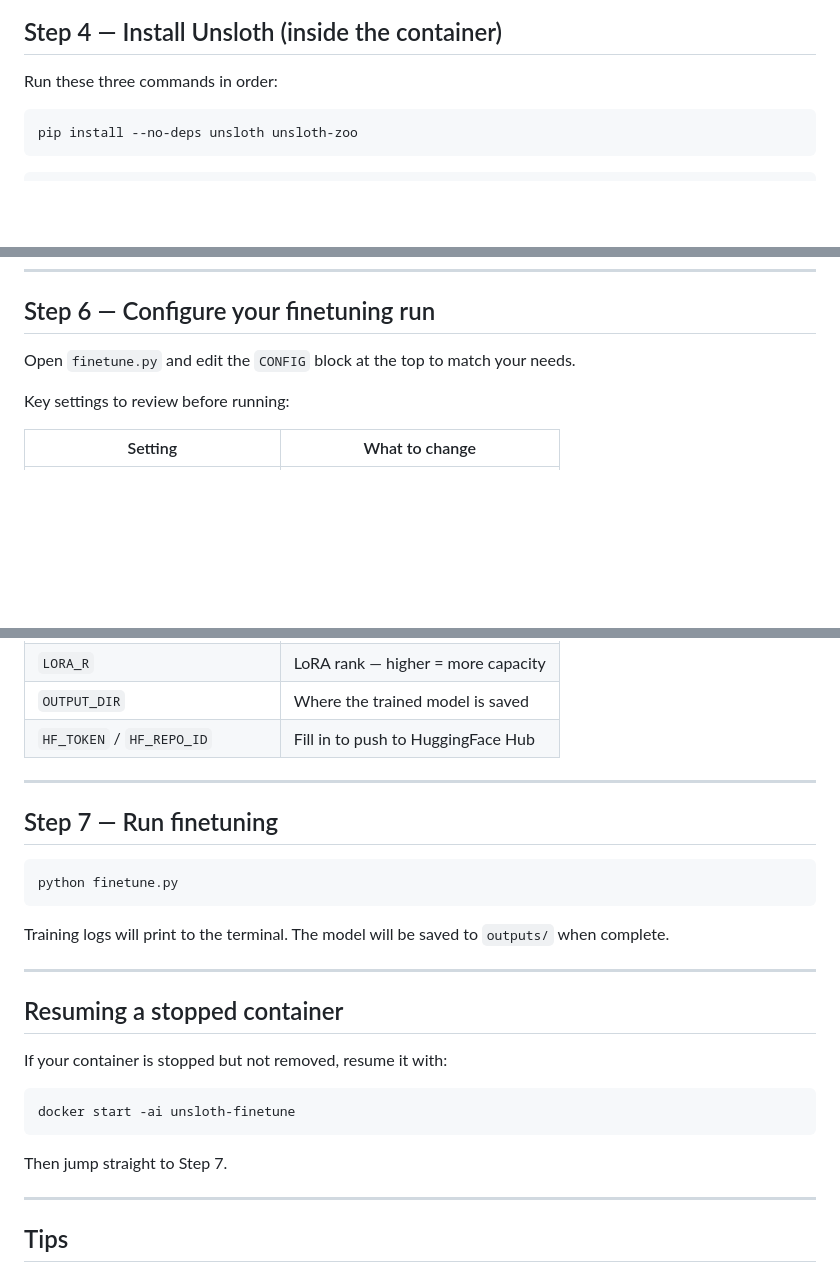
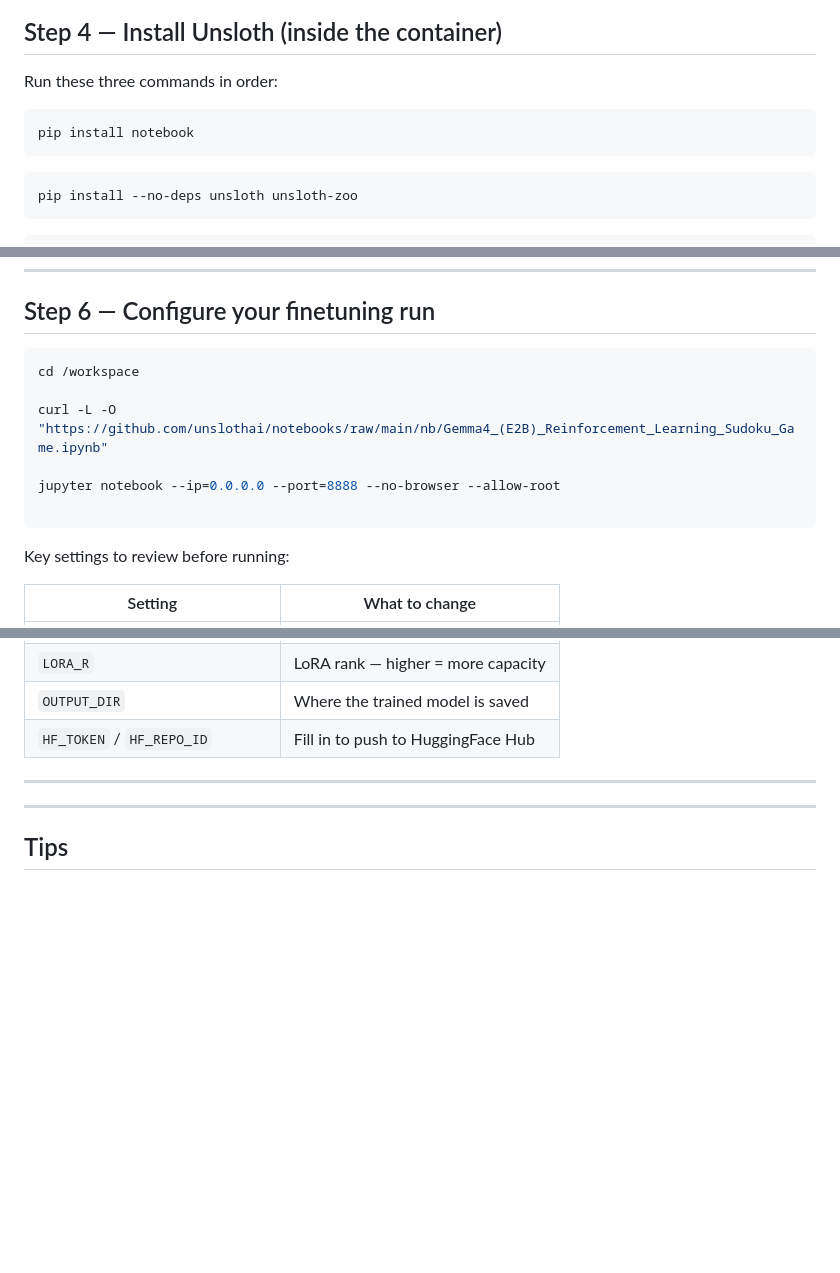
Before and after one commit to iswaryaalex/Unsloth-RL-Workshop-on-Radeon, a Markdown page: README.md, 3 parts joined by grey strips. Drawn GitHub-style; blank space fills up the shorter version.

````diff
--- a/README.md
+++ b/README.md
@@ -77,6 +77,10 @@ You should now be inside the container shell at `/workspace`.
 Run these three commands in order:
 
 ```bash
+pip install notebook
+```
+
+```bash
 pip install --no-deps unsloth unsloth-zoo
 ```
 
@@ -103,7 +107,14 @@ python -c "import unsloth; print('Unsloth OK')"
 
 ## Step 6 — Configure your finetuning run
 
-Open `finetune.py` and edit the `CONFIG` block at the top to match your needs.
+```bash
+cd /workspace
+
+curl -L -O "https://github.com/unslothai/notebooks/raw/main/nb/Gemma4_(E2B)_Reinforcement_Learning_Sudoku_Game.ipynb"
+
+jupyter notebook --ip=0.0.0.0 --port=8888 --no-browser --allow-root
+
+```
 
 Key settings to review before running:
 
@@ -118,25 +129,7 @@ Key settings to review before running:
 
 ---
 
-## Step 7 — Run finetuning
 
-```bash
-python finetune.py
-```
-
-Training logs will print to the terminal. The model will be saved to `outputs/` when complete.
-
----
-
-## Resuming a stopped container
-
-If your container is stopped but not removed, resume it with:
-
-```bash
-docker start -ai unsloth-finetune
-```
-
-Then jump straight to Step 7.
 
 ---
 
````
